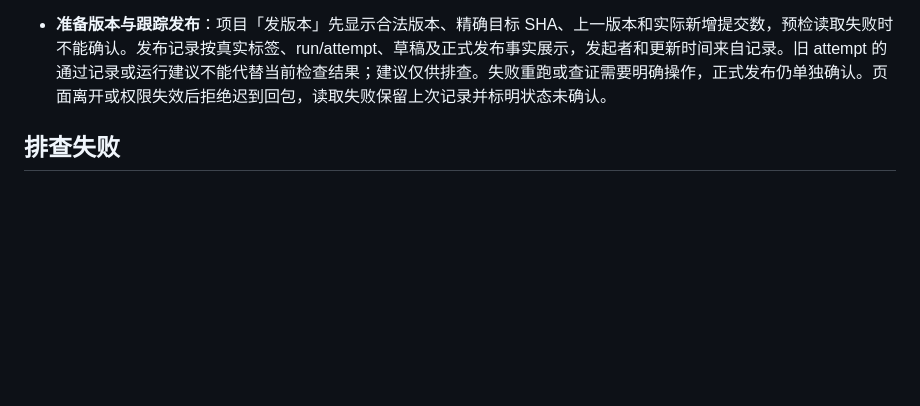
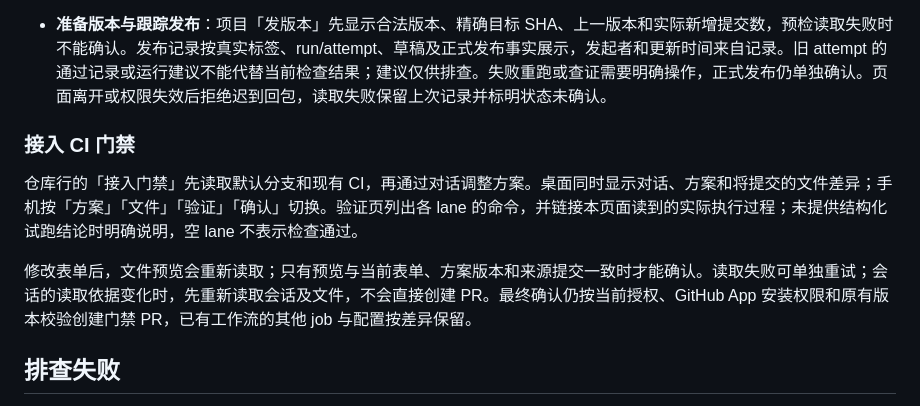
Before and after one commit to agent-CI-Infra/bot, a Markdown page: docs/admin.md, the part around the change. GitHub-like rendering; blank space fills up the shorter version.

```diff
--- a/docs/admin.md
+++ b/docs/admin.md
@@ -82,6 +82,12 @@ docker compose up -d
 
 - **准备版本与跟踪发布**：项目「发版本」先显示合法版本、精确目标 SHA、上一版本和实际新增提交数，预检读取失败时不能确认。发布记录按真实标签、run/attempt、草稿及正式发布事实展示，发起者和更新时间来自记录。旧 attempt 的通过记录或运行建议不能代替当前检查结果；建议仅供排查。失败重跑或查证需要明确操作，正式发布仍单独确认。页面离开或权限失效后拒绝迟到回包，读取失败保留上次记录并标明状态未确认。
 
+### 接入 CI 门禁
+
+仓库行的「接入门禁」先读取默认分支和现有 CI，再通过对话调整方案。桌面同时显示对话、方案和将提交的文件差异；手机按「方案」「文件」「验证」「确认」切换。验证页列出各 lane 的命令，并链接本页面读到的实际执行过程；未提供结构化试跑结论时明确说明，空 lane 不表示检查通过。
+
+修改表单后，文件预览会重新读取；只有预览与当前表单、方案版本和来源提交一致时才能确认。读取失败可单独重试；会话的读取依据变化时，先重新读取会话及文件，不会直接创建 PR。最终确认仍按当前授权、GitHub App 安装权限和原有版本校验创建门禁 PR，已有工作流的其他 job 与配置按差异保留。
+
 ## 排查失败
 
 - **任务失败或暂停**：任务详情的「原因」说明是谁的问题（外部波动、GitHub 权限、模型配置、项目电脑、仓库内容、Bot 自身）和怎么处理；时间线里的「暂停或失败」带错误码和细节。执行进程（agent）失败时有一条「执行进程失败」，写着它给出的原因；Bot 自身的意外异常记为「运行故障」，带消息和出错位置。
```
Also changed, not shown: docs/images/console-gate-steps-desktop.png (added), docs/images/console-gate-steps-mobile.png (added), 9 other files.
